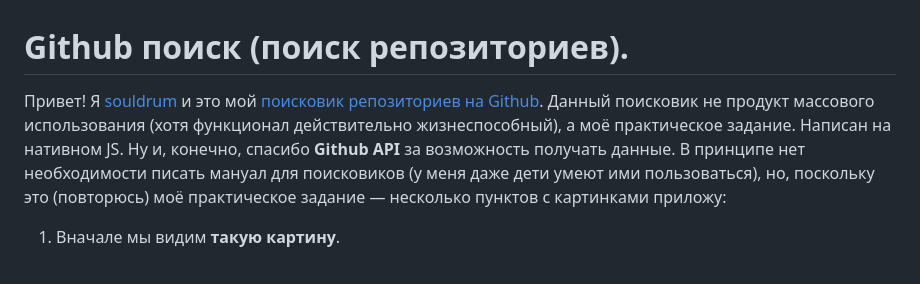
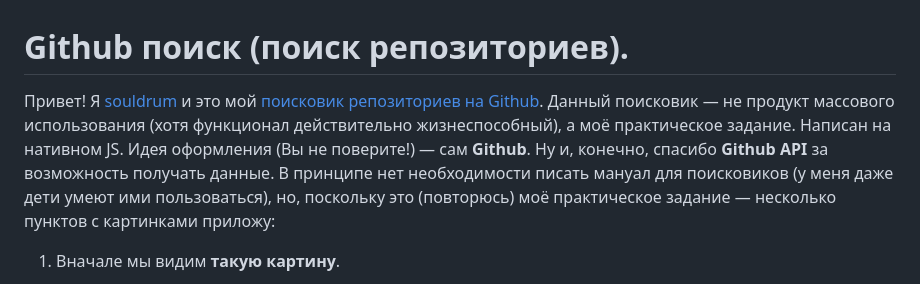
Before and after one commit to souldrum/search-repos, a Markdown page: README.md, the part around the change. Drawn GitHub-style.

```diff
--- a/README.md
+++ b/README.md
@@ -1,6 +1,6 @@
 # Github поиск (поиск репозиториев).
 
-Привет! Я [souldrum](https://github.com/souldrum) и это мой [поисковик репозиториев на Github](https://souldrum.github.io/search-repos/). Данный поисковик не продукт массового использования (хотя функционал действительно жизнеспособный), а моё практическое задание. Написан на нативном JS. Ну и, конечно, спасибо **Github API** за возможность получать данные. В принципе нет необходимости писать мануал для поисковиков (у меня даже дети умеют ими пользоваться), но, поскольку это (повторюсь) моё практическое задание — несколько пунктов с картинками приложу:
+Привет! Я [souldrum](https://github.com/souldrum) и это мой [поисковик репозиториев на Github](https://souldrum.github.io/search-repos/). Данный поисковик — не продукт массового использования (хотя функционал действительно жизнеспособный), а моё практическое задание. Написан на нативном JS. Идея оформления (Вы не поверите!) — сам **Github**. Ну и, конечно, спасибо **Github API** за возможность получать данные. В принципе нет необходимости писать мануал для поисковиков (у меня даже дети умеют ими пользоваться), но, поскольку это (повторюсь) моё практическое задание — несколько пунктов с картинками приложу:
 
 1. Вначале мы видим **такую картину**.
 
```
